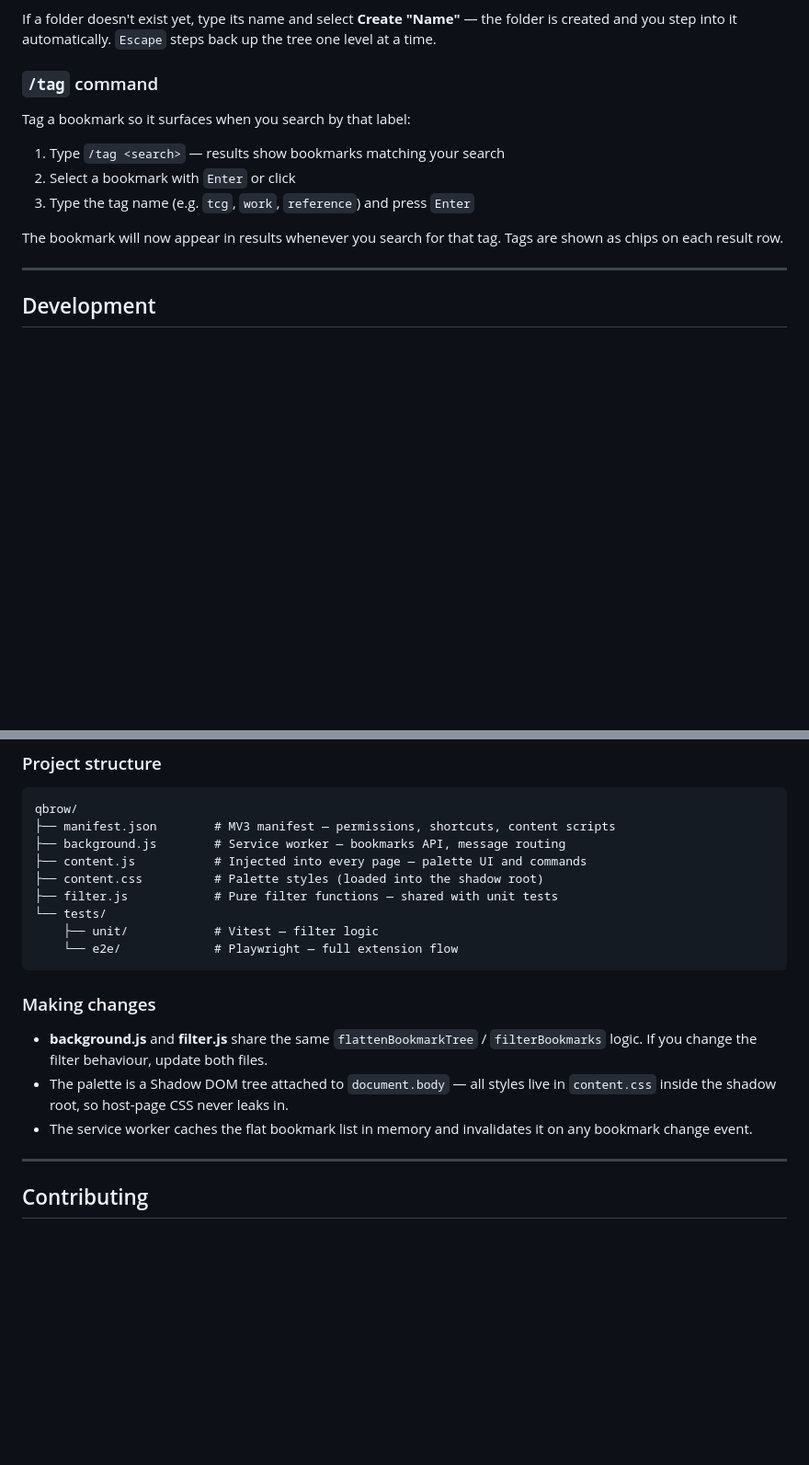
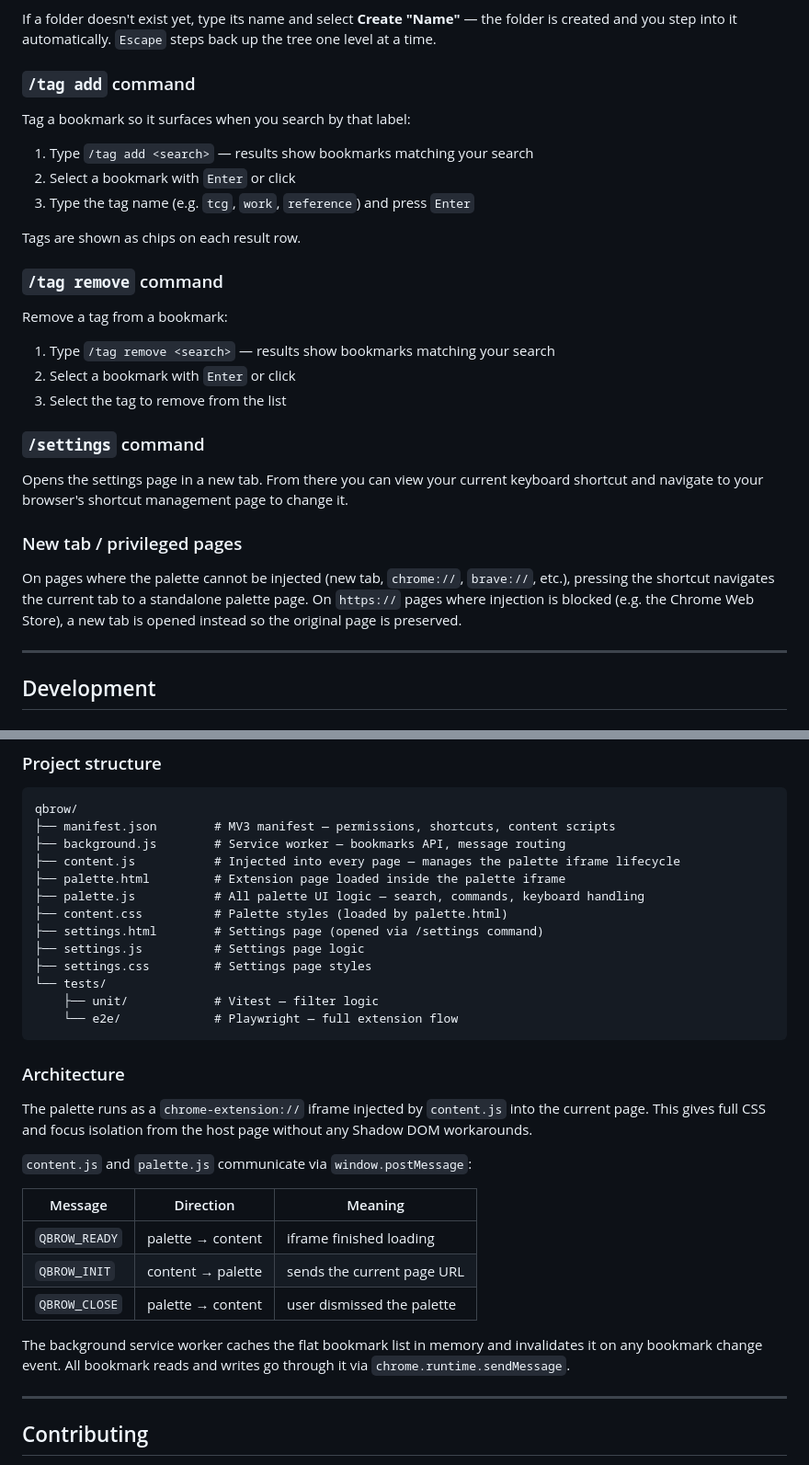
Before and after one commit to JCombee/qbrow, a Markdown page: README.md, 2 parts joined by grey strips. Shown at 92% size. GitHub-like rendering; blank space fills up the shorter version.

````diff
--- a/README.md
+++ b/README.md
@@ -61,15 +63,31 @@ Save the current page as a bookmark and choose exactly where it goes:
 
 If a folder doesn't exist yet, type its name and select **Create "Name"** — the folder is created and you step into it automatically. `Escape` steps back up the tree one level at a time.
 
-### `/tag` command
+### `/tag add` command
 
 Tag a bookmark so it surfaces when you search by that label:
 
-1. Type `/tag <search>` — results show bookmarks matching your search
+1. Type `/tag add <search>` — results show bookmarks matching your search
 2. Select a bookmark with `Enter` or click
 3. Type the tag name (e.g. `tcg`, `work`, `reference`) and press `Enter`
 
-The bookmark will now appear in results whenever you search for that tag. Tags are shown as chips on each result row.
+Tags are shown as chips on each result row.
+
+### `/tag remove` command
+
+Remove a tag from a bookmark:
+
+1. Type `/tag remove <search>` — results show bookmarks matching your search
+2. Select a bookmark with `Enter` or click
+3. Select the tag to remove from the list
+
+### `/settings` command
+
+Opens the settings page in a new tab. From there you can view your current keyboard shortcut and navigate to your browser's shortcut management page to change it.
+
+### New tab / privileged pages
+
+On pages where the palette cannot be injected (new tab, `chrome://`, `brave://`, etc.), pressing the shortcut navigates the current tab to a standalone palette page. On `https://` pages where injection is blocked (e.g. the Chrome Web Store), a new tab is opened instead so the original page is preserved.
 
 ---
 
@@ -110,19 +128,31 @@ E2E tests launch a visible Chromium window — this is required because extensio
 qbrow/
 ├── manifest.json        # MV3 manifest — permissions, shortcuts, content scripts
 ├── background.js        # Service worker — bookmarks API, message routing
-├── content.js           # Injected into every page — palette UI and commands
-├── content.css          # Palette styles (loaded into the shadow root)
-├── filter.js            # Pure filter functions — shared with unit tests
+├── content.js           # Injected into every page — manages the palette iframe lifecycle
+├── palette.html         # Extension page loaded inside the palette iframe
+├── palette.js           # All palette UI logic — search, commands, keyboard handling
+├── content.css          # Palette styles (loaded by palette.html)
+├── settings.html        # Settings page (opened via /settings command)
+├── settings.js          # Settings page logic
+├── settings.css         # Settings page styles
 └── tests/
     ├── unit/            # Vitest — filter logic
     └── e2e/             # Playwright — full extension flow
 ```
 
-### Making changes
+### Architecture
 
-- **background.js** and **filter.js** share the same `flattenBookmarkTree` / `filterBookmarks` logic. If you change the filter behaviour, update both files.
-- The palette is a Shadow DOM tree attached to `document.body` — all styles live in `content.css` inside the shadow root, so host-page CSS never leaks in.
-- The service worker caches the flat bookmark list in memory and invalidates it on any bookmark change event.
+The palette runs as a `chrome-extension://` iframe injected by `content.js` into the current page. This gives full CSS and focus isolation from the host page without any Shadow DOM workarounds.
+
+`content.js` and `palette.js` communicate via `window.postMessage`:
+
+| Message | Direction | Meaning |
+|---|---|---|
+| `QBROW_READY` | palette → content | iframe finished loading |
+| `QBROW_INIT` | content → palette | sends the current page URL |
+| `QBROW_CLOSE` | palette → content | user dismissed the palette |
+
+The background service worker caches the flat bookmark list in memory and invalidates it on any bookmark change event. All bookmark reads and writes go through it via `chrome.runtime.sendMessage`.
 
 ---
 
````
Also changed, not shown: other parts of README.md (+7 -5 lines).
